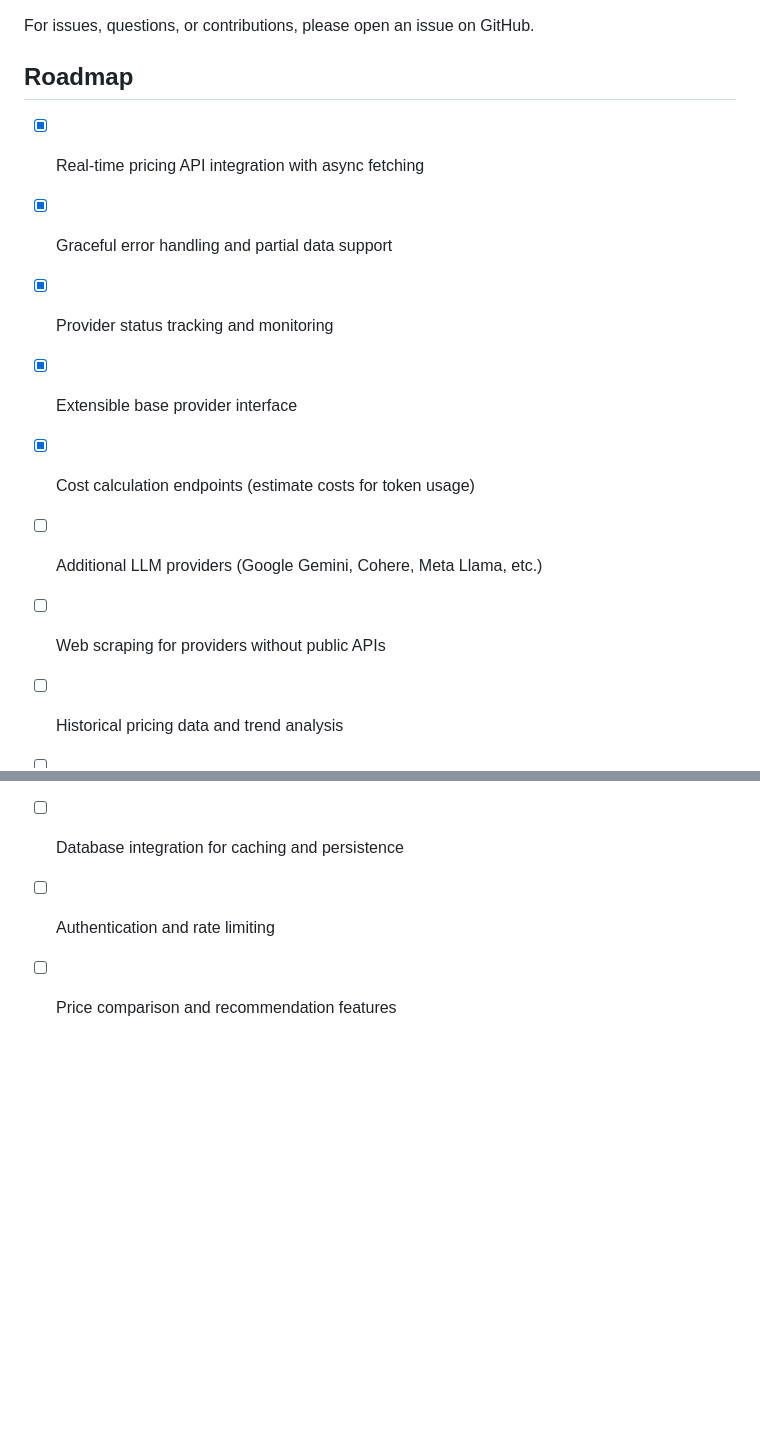
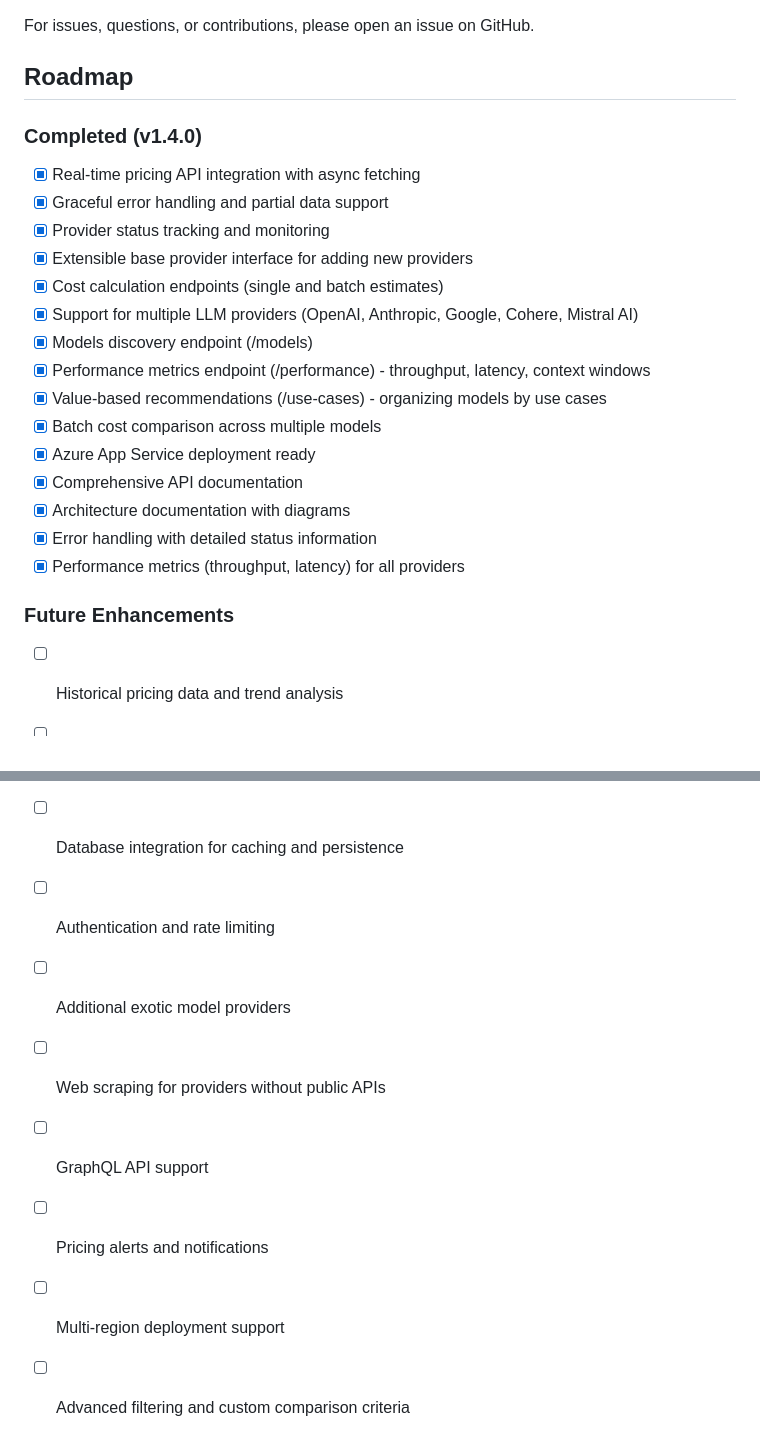
Before and after one commit to skakumanu/llm-pricing-mcp-server, a Markdown page: README.md, 2 parts joined by grey strips. GitHub-like rendering; blank space fills up the shorter version.

Commit message:
Update Roadmap to reflect completed features in v1.4.0 and add future enhancements

```diff
--- a/README.md
+++ b/README.md
@@ -777,15 +777,31 @@ For issues, questions, or contributions, please open an issue on GitHub.
 
 ## Roadmap
 
+### Completed (v1.4.0)
 - [x] Real-time pricing API integration with async fetching
 - [x] Graceful error handling and partial data support
 - [x] Provider status tracking and monitoring
-- [x] Extensible base provider interface
-- [x] Cost calculation endpoints (estimate costs for token usage)
-- [ ] Additional LLM providers (Google Gemini, Cohere, Meta Llama, etc.)
-- [ ] Web scraping for providers without public APIs
+- [x] Extensible base provider interface for adding new providers
+- [x] Cost calculation endpoints (single and batch estimates)
+- [x] Support for multiple LLM providers (OpenAI, Anthropic, Google, Cohere, Mistral AI)
+- [x] Models discovery endpoint (/models)
+- [x] Performance metrics endpoint (/performance) - throughput, latency, context windows
+- [x] Value-based recommendations (/use-cases) - organizing models by use cases
+- [x] Batch cost comparison across multiple models
+- [x] Azure App Service deployment ready
+- [x] Comprehensive API documentation
+- [x] Architecture documentation with diagrams
+- [x] Error handling with detailed status information
+- [x] Performance metrics (throughput, latency) for all providers
+
+### Future Enhancements
 - [ ] Historical pricing data and trend analysis
 - [ ] WebSocket support for live price updates
 - [ ] Database integration for caching and persistence
 - [ ] Authentication and rate limiting
-- [ ] Price comparison and recommendation features
+- [ ] Additional exotic model providers
+- [ ] Web scraping for providers without public APIs
+- [ ] GraphQL API support
+- [ ] Pricing alerts and notifications
+- [ ] Multi-region deployment support
+- [ ] Advanced filtering and custom comparison criteria
```
